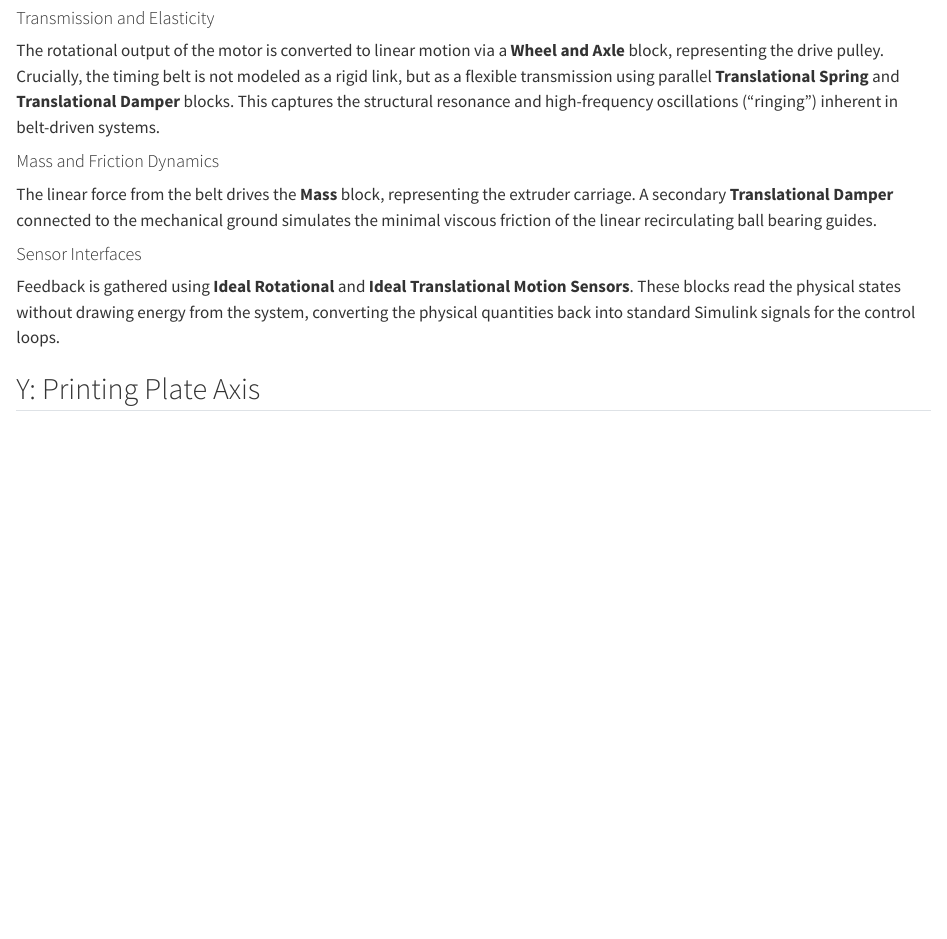
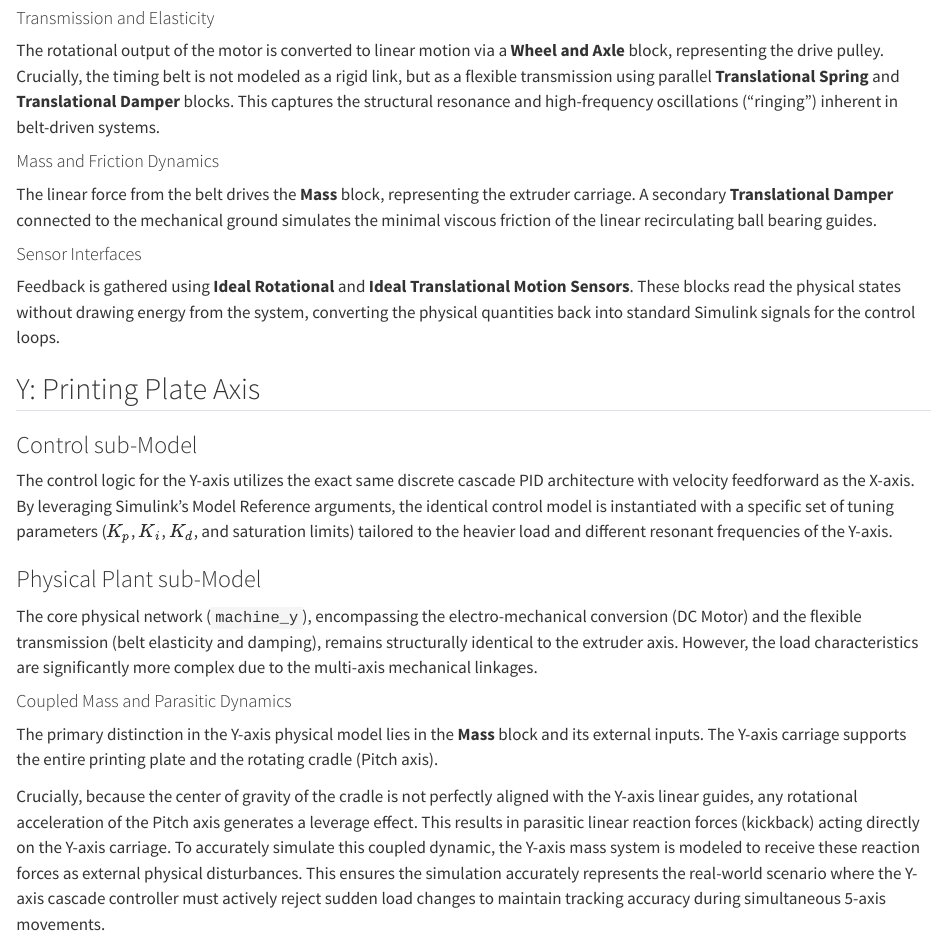
Before and after one commit to DEDALUS-5x/dedalus-docs, a Quarto document (modeling.qmd): the page in a window 1100 px wide, from 2010 px down. Rendered offline with R 4.5, knitr and Pandoc in place of Quarto, with nearby package versions.

Commit message:
feat: setup y axis

```diff
--- a/modeling.qmd
+++ b/modeling.qmd
@@ -42,3 +42,14 @@ The linear force from the belt drives the **Mass** block, representing the extru
 Feedback is gathered using **Ideal Rotational** and **Ideal Translational Motion Sensors**. These blocks read the physical states without drawing energy from the system, converting the physical quantities back into standard Simulink signals for the control loops.
 
 ## Y: Printing Plate Axis
+
+### Control sub-Model
+The control logic for the Y-axis utilizes the exact same discrete cascade PID architecture with velocity feedforward as the X-axis. By leveraging Simulink's Model Reference arguments, the identical control model is instantiated with a specific set of tuning parameters ($K_p$, $K_i$, $K_d$, and saturation limits) tailored to the heavier load and different resonant frequencies of the Y-axis.
+
+### Physical Plant sub-Model
+The core physical network (`machine_y`), encompassing the electro-mechanical conversion (DC Motor) and the flexible transmission (belt elasticity and damping), remains structurally identical to the extruder axis. However, the load characteristics are significantly more complex due to the multi-axis mechanical linkages.
+
+#### Coupled Mass and Parasitic Dynamics
+The primary distinction in the Y-axis physical model lies in the **Mass** block and its external inputs. The Y-axis carriage supports the entire printing plate and the rotating cradle (Pitch axis).
+
+Crucially, because the center of gravity of the cradle is not perfectly aligned with the Y-axis linear guides, any rotational acceleration of the Pitch axis generates a leverage effect. This results in parasitic linear reaction forces (kickback) acting directly on the Y-axis carriage. To accurately simulate this coupled dynamic, the Y-axis mass system is modeled to receive these reaction forces as external physical disturbances. This ensures the simulation accurately represents the real-world scenario where the Y-axis cascade controller must actively reject sudden load changes to maintain tracking accuracy during simultaneous 5-axis movements.
```
Also changed, not shown: motion.qmd (+1 -0 lines).
